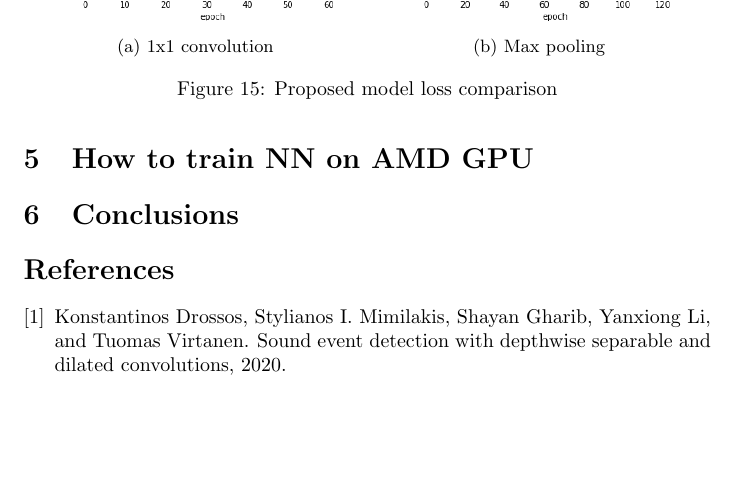
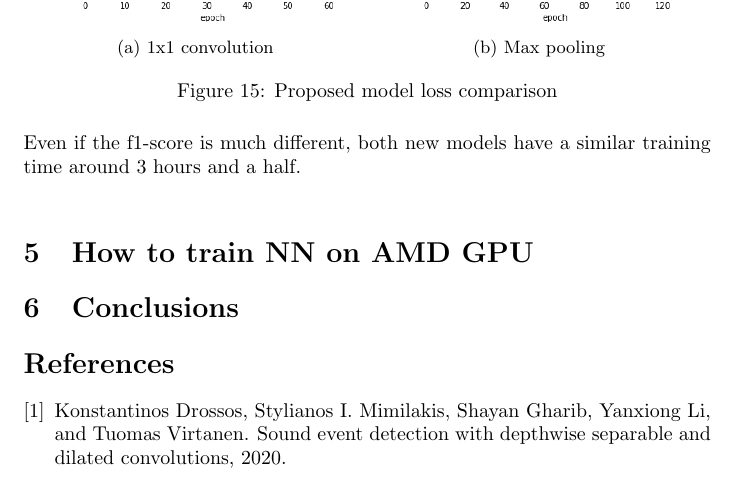
Before and after one commit to Prinzivalle/Sound-Event-Detection, a LaTeX document (latex/report.tex): part of page 14 of 15, cut so that both start at the same text, the shorter picture padded with empty space. Compiled offline with pdfLaTeX.

Commit message:
minor adjoints

```diff
--- a/latex/report.tex
+++ b/latex/report.tex
@@ -493,6 +493,8 @@ The other alternative used, is to adopt a  max pooling layer with (1,3) dimensio
 	\label{fig:poly_new_loss}
 \end{figure}
 
+Even if the f1-score is much different, both new models have a similar training time around 3 hours and a half.\newline
+
 %TODO ADD COMPARISON ON DIMENSION AND F1 AS A TABLE
 
 %----------------------------------------------------------------------------------------
```
Also changed, not shown: latex/report.pdf.
